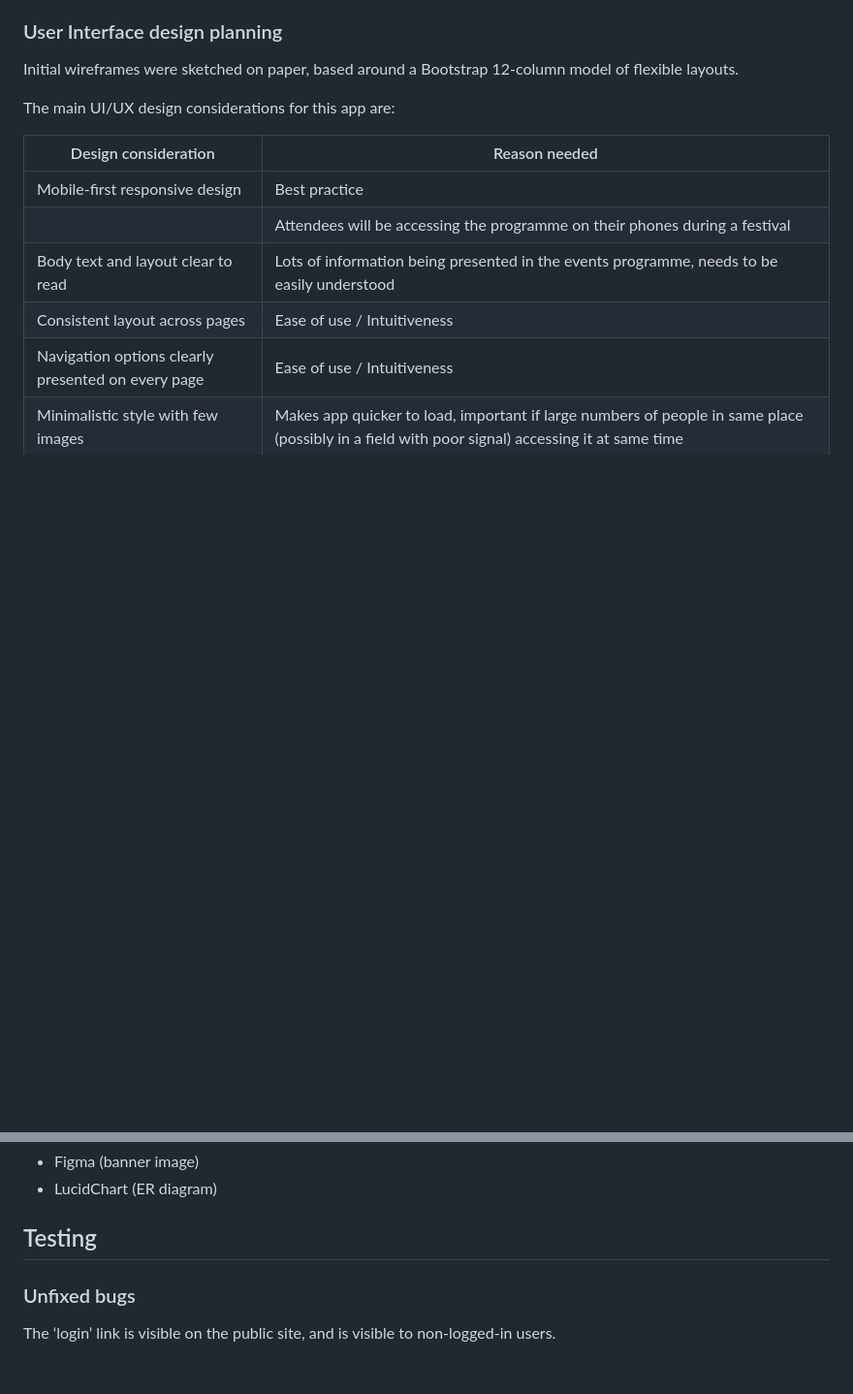
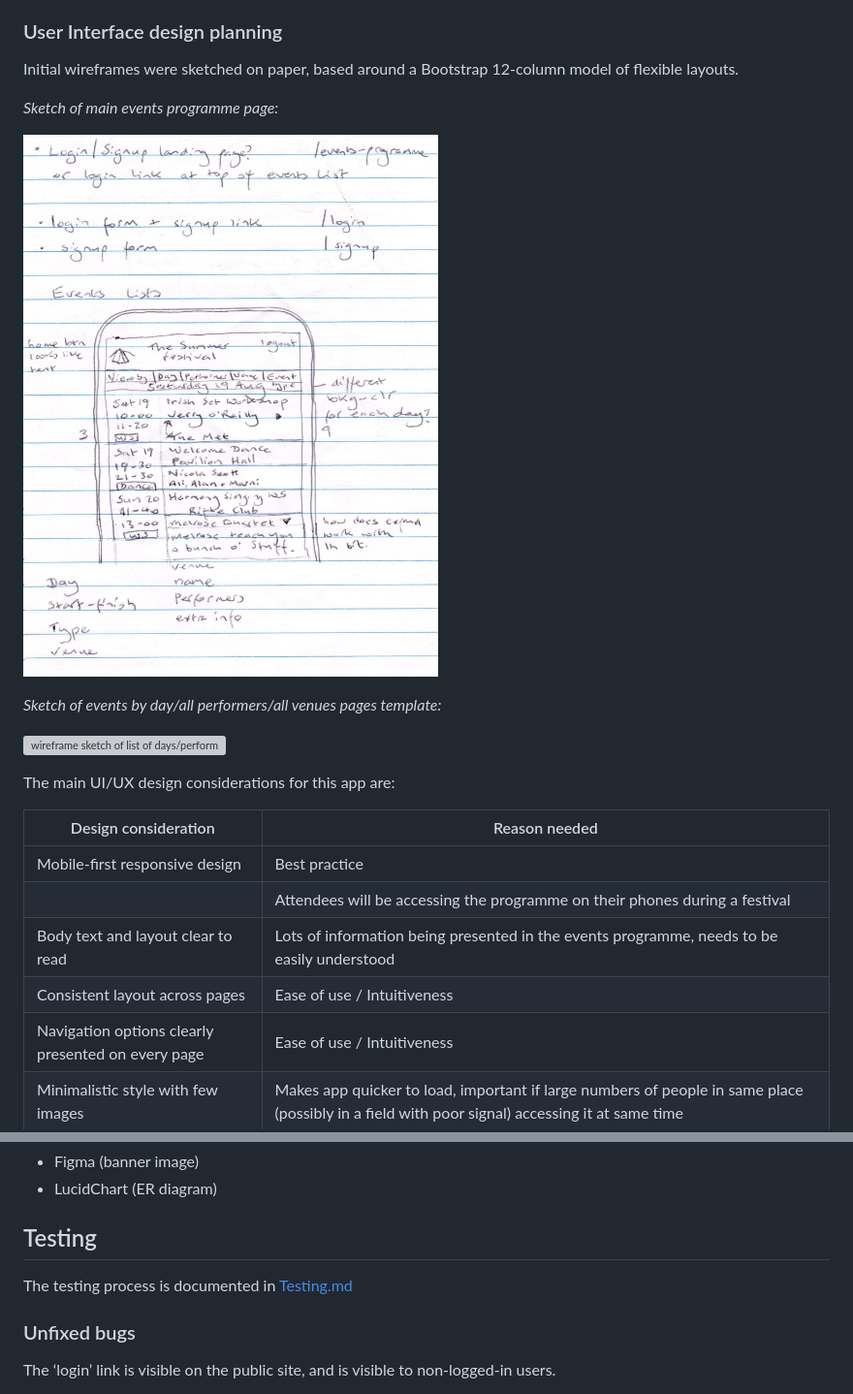
Before and after one commit to charleymroberts/events-manager, a Markdown page: README.md, 2 parts joined by grey strips. Shown: that part at 97% size. Rendered like a GitHub page; pictures changed too: doc/images/wireframe-eventlist.jpeg (added); blank space fills up the shorter version; grey boxes are pictures that could not be loaded.

Commit message:
Link to Testing.md from Readme.md, add images of wireframe sketches to readme

```diff
--- a/README.md
+++ b/README.md
@@ -135,6 +135,14 @@ The database will also include the standard user group and permission models pro
 ### User Interface design planning
 
 Initial wireframes were sketched on paper, based around a Bootstrap 12-column model of flexible layouts.
+
+*Sketch of main events programme page:*
+
+![wireframe sketch of events programme](doc/images/wireframe-eventlist.jpeg)
+
+*Sketch of events by day/all performers/all venues pages template:*
+
+![wireframe sketch of list of days/performers/venues template](doc/images/wireframe-summary-pages.png)
 
 The main UI/UX design considerations for this app are:
 
@@ -355,6 +363,8 @@ This could include:
 
 ## Testing
 
+The testing process is documented in [Testing.md](Testing.md)
+
 ### Unfixed bugs
 
 The ‘login’ link is visible on the public site, and is visible to non-logged-in users.
```
Also changed, not shown: 1 other file.
